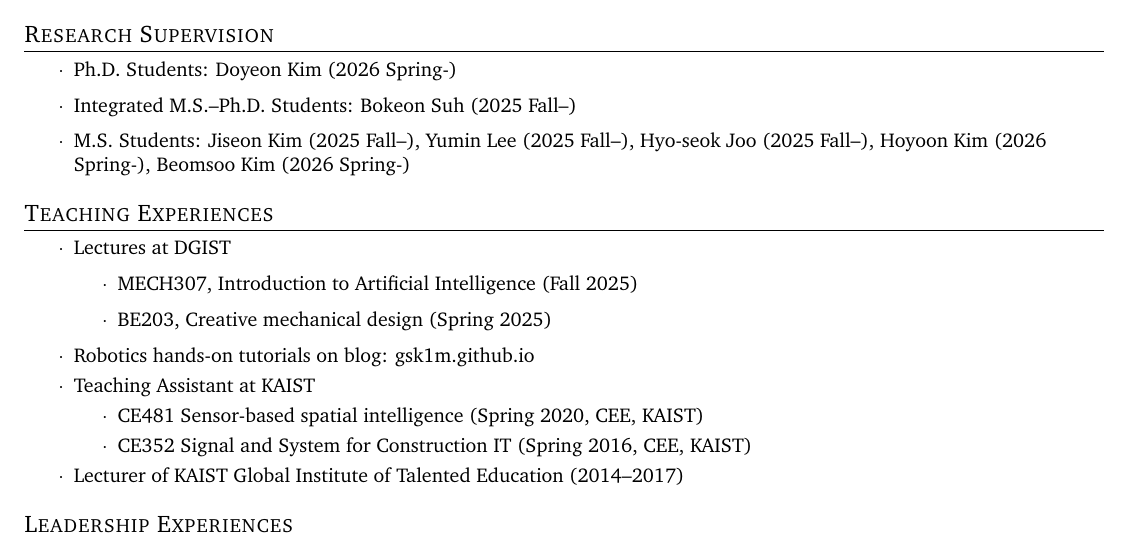
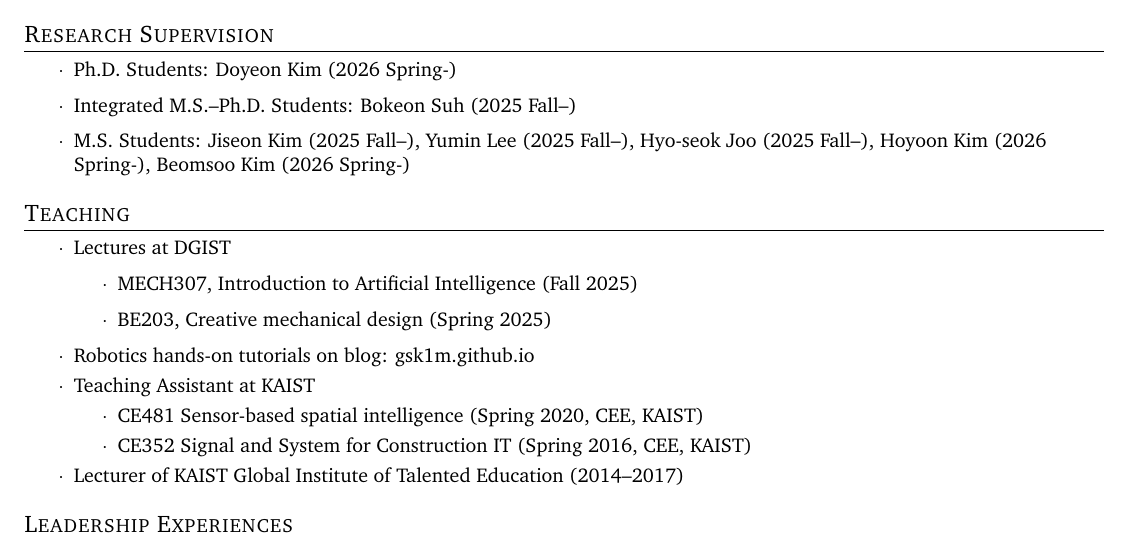
Before and after one commit to gisbi-kim/cv-giseopkim, a LaTeX CV (main.tex): part of page 3 of 4, cut so that both start at the same text. Compiled offline with pdfLaTeX.

Commit message:
Updates from Overleaf

```diff
--- a/main.tex
+++ b/main.tex
@@ -322,7 +322,7 @@
 \end{itemize}
 
 %-----------Teaching Experiences-----------
-\section{Teaching Experiences}
+\section{Teaching}
 
 \begin{itemize}[label=$\cdot$]
     \item Lectures at DGIST
```
